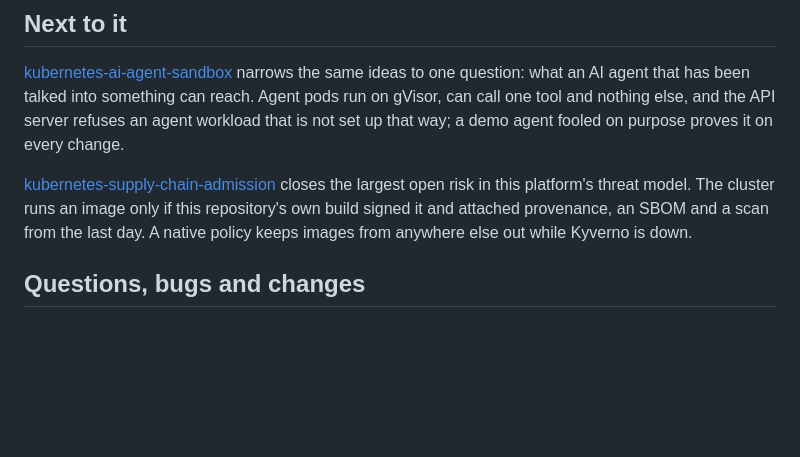
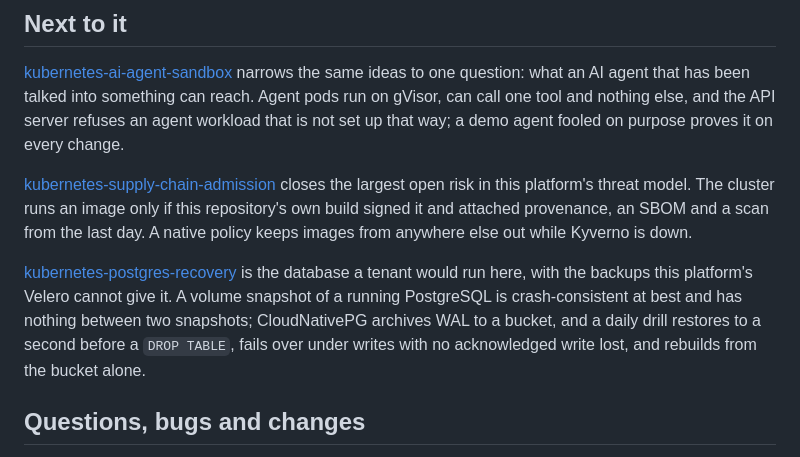
Before and after one commit to heyvaldemar/aws-eks-reference-platform, a Markdown page: README.md, the part around the change. GitHub-like rendering; blank space fills up the shorter version.

Commit message:
docs: point at kubernetes-postgres-recovery, the database half
Velero's volume snapshots give a tenant's PostgreSQL a crash-consistent
copy at best and nothing between snapshots; the new repository archives
WAL and restores to a second, daily.

```diff
--- a/README.md
+++ b/README.md
@@ -198,6 +198,8 @@ cosign verify-blob aws-eks-reference-platform-<tag>.tar.gz \
 
 [kubernetes-supply-chain-admission](https://github.com/heyvaldemar/kubernetes-supply-chain-admission) closes the largest open risk in this platform's threat model. The cluster runs an image only if this repository's own build signed it and attached provenance, an SBOM and a scan from the last day. A native policy keeps images from anywhere else out while Kyverno is down.
 
+[kubernetes-postgres-recovery](https://github.com/heyvaldemar/kubernetes-postgres-recovery) is the database a tenant would run here, with the backups this platform's Velero cannot give it. A volume snapshot of a running PostgreSQL is crash-consistent at best and has nothing between two snapshots; CloudNativePG archives WAL to a bucket, and a daily drill restores to a second before a `DROP TABLE`, fails over under writes with no acknowledged write lost, and rebuilds from the bucket alone.
+
 ## Questions, bugs and changes
 
 Open an [issue](https://github.com/heyvaldemar/aws-eks-reference-platform/issues) for a bug, a question or an idea. Security reports go privately, as [SECURITY.md](SECURITY.md) describes. Changes are welcome as pull requests: CI runs the same checks on them as on main, and a change ships with the check that proves it.
```
